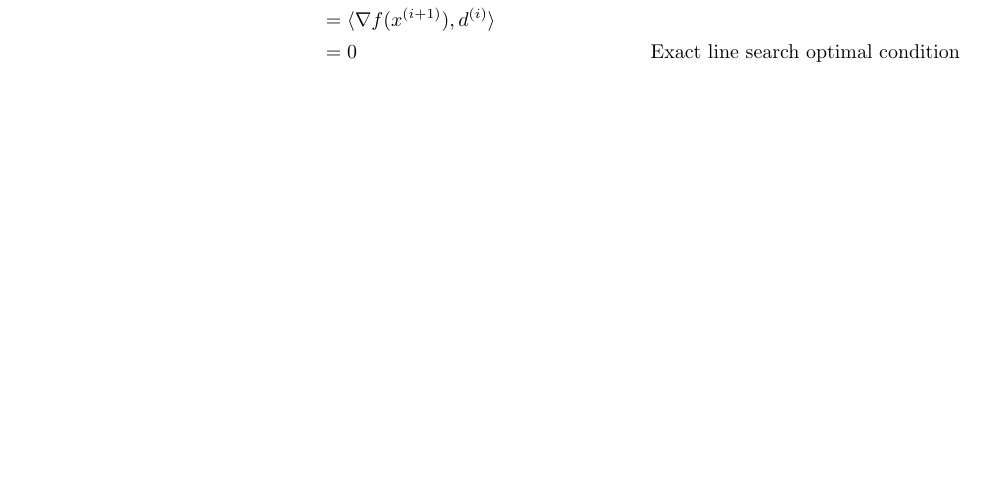
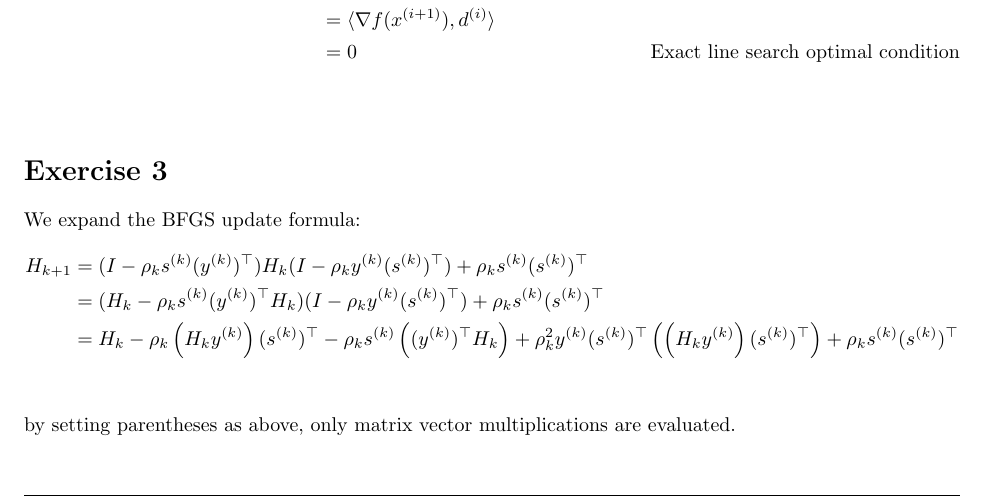
Before and after one commit to Kanakanajm/opt24, a LaTeX document (a5/sol/theory.tex): part of page 3 of 3, cut so that both start at the same text. Compiled offline with pdfLaTeX.

Commit message:
Solve a5ex3

```diff
--- a/a5/sol/theory.tex
+++ b/a5/sol/theory.tex
@@ -268,4 +268,17 @@
         \end{align*}
     \end{homeworkSubsection}
 \end{homeworkProblem}
+\begin{homeworkProblem}[3]
+    We expand the BFGS update formula:
+    \begin{align*}
+        H_{k+1} &= (I - \rho_k s^{(k)}(y^{(k)})^\top) H_k (I - \rho_k y^{(k)}(s^{(k)})^\top) + \rho_k s^{(k)}(s^{(k)})^\top\\
+        &= (H_k  - \rho_k s^{(k)}(y^{(k)})^\top H_k)(I - \rho_k y^{(k)}(s^{(k)})^\top) + \rho_k s^{(k)}(s^{(k)})^\top\\
+        &= H_k
+        - \rho_k\left(H_k y^{(k)}\right)(s^{(k)})^\top
+        - \rho_k s^{(k)}\left((y^{(k)})^\top H_k\right)
+        + \rho_k^2  y^{(k)}(s^{(k)})^\top \left(\left(H_k y^{(k)}\right)(s^{(k)})^\top\right)
+        + \rho_k s^{(k)}(s^{(k)})^\top\\
+    \end{align*}
+    by setting parentheses as above, only matrix vector multiplications are evaluated.
+\end{homeworkProblem}
 \end{document}
```
Also changed, not shown: a5/sol/theory.pdf.
